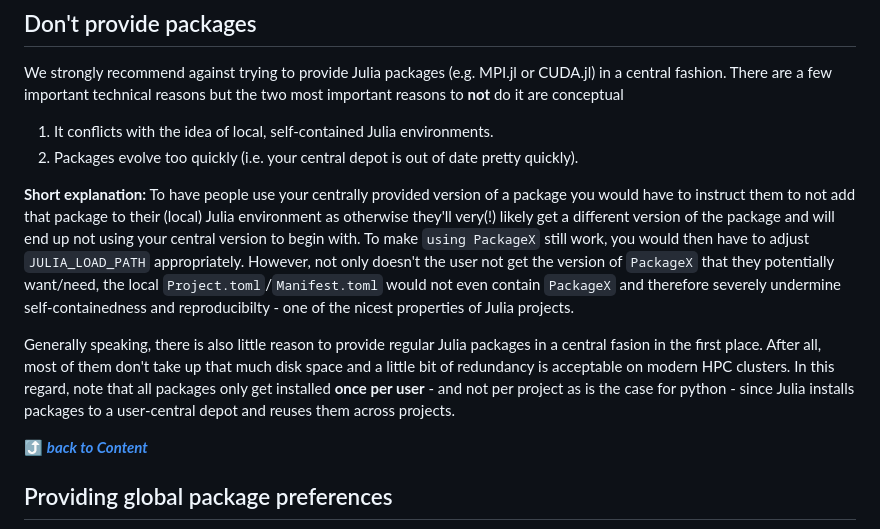
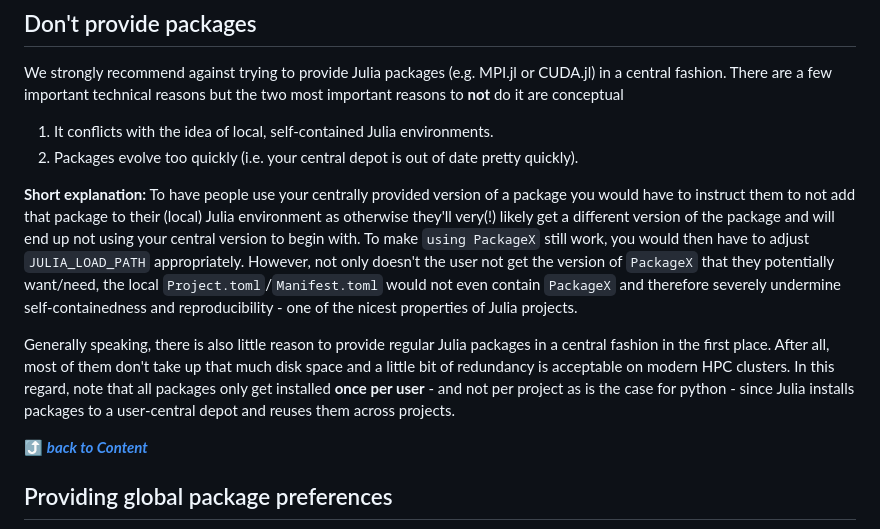
Before and after one commit to JuliaHPC/JuliaOnHPCClusters, a Markdown page: website/sysadmin_julia.md, the part around the change. Rendered like a GitHub page.

```diff
--- a/website/sysadmin_julia.md
+++ b/website/sysadmin_julia.md
@@ -32,9 +32,9 @@ We strongly recommend against trying to provide Julia packages (e.g. MPI.jl or C
 1) It conflicts with the idea of local, self-contained Julia environments.
 2) Packages evolve too quickly (i.e. your central depot is out of date pretty quickly).
 
-**Short explanation:** To have people use your centrally provided version of a package you would have to instruct them to not add that package to their (local) Julia environment as otherwise they'll very(!) likely get a different version of the package and will end up not using your central version to begin with. To make `using PackageX` still work, you would then have to adjust `JULIA_LOAD_PATH` appropriately. However, not only doesn't the user not get the version of `PackageX` that they potentially want/need, the local `Project.toml`/`Manifest.toml` would not even contain `PackageX` and therefore severely undermine self-containedness and reproducibilty - one of the nicest properties of Julia projects.
+**Short explanation:** To have people use your centrally provided version of a package you would have to instruct them to not add that package to their (local) Julia environment as otherwise they'll very(!) likely get a different version of the package and will end up not using your central version to begin with. To make `using PackageX` still work, you would then have to adjust `JULIA_LOAD_PATH` appropriately. However, not only doesn't the user not get the version of `PackageX` that they potentially want/need, the local `Project.toml`/`Manifest.toml` would not even contain `PackageX` and therefore severely undermine self-containedness and reproducibility - one of the nicest properties of Julia projects.
 
-Generally speaking, there is also little reason to provide regular Julia packages in a central fasion in the first place. After all, most of them don't take up that much disk space and a little bit of redundancy is acceptable on modern HPC clusters. In this regard, note that all packages only get installed **once per user** - and not per project as is the case for python - since Julia installs packages to a user-central depot and reuses them across projects.
+Generally speaking, there is also little reason to provide regular Julia packages in a central fashion in the first place. After all, most of them don't take up that much disk space and a little bit of redundancy is acceptable on modern HPC clusters. In this regard, note that all packages only get installed **once per user** - and not per project as is the case for python - since Julia installs packages to a user-central depot and reuses them across projects.
 
 [⤴ _**back to Content**_](#content)
 
```
Also changed, not shown: website/user_faq.md (+2 -2 lines), website/user_hpcsystems.md (+1 -3 lines).
